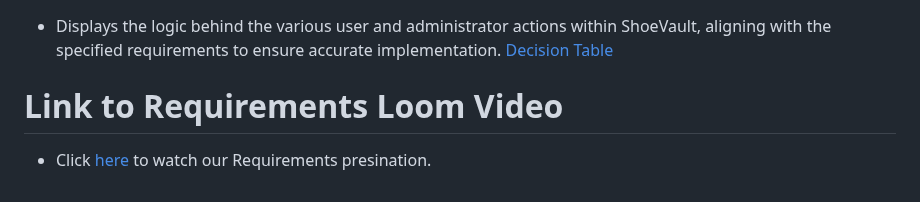
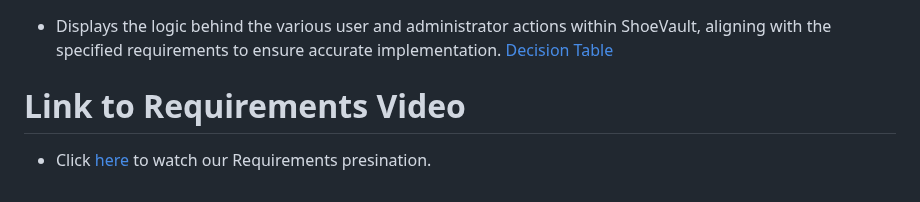
Before and after one commit to NahumTadesse/SWEPROJECT, a Markdown page: README.md, the part around the change. Drawn GitHub-style.

```diff
--- a/README.md
+++ b/README.md
@@ -48,5 +48,5 @@ In this section, we delve into the detailed requirements provided by our client.
 - This diagram provides a visual representation of all user interactions and system functionalities, essential for understanding the scope of our project. [See Use Case Diagram](Project_Deliverables/docs/USE_CASE_DIAGRAM.png)
 # Decision Table
 - Displays the logic behind the various user and administrator actions within ShoeVault, aligning with the specified requirements to ensure accurate implementation. [Decision Table](Project_Deliverables/docs/Decision_Table_1.png)
-# Link to Requirements Loom Video
+# Link to Requirements Video
 - Click [here](https://www.dropbox.com/scl/fi/hstid85vner4a9l82r52q/ReqVideo.mp4?rlkey=cn1jaz0vjd682hy3n0lt875wg&st=4zufpmle&dl=0) to watch our Requirements presination.
```
